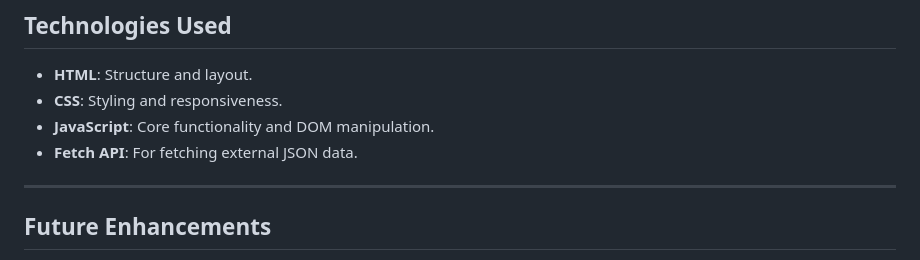
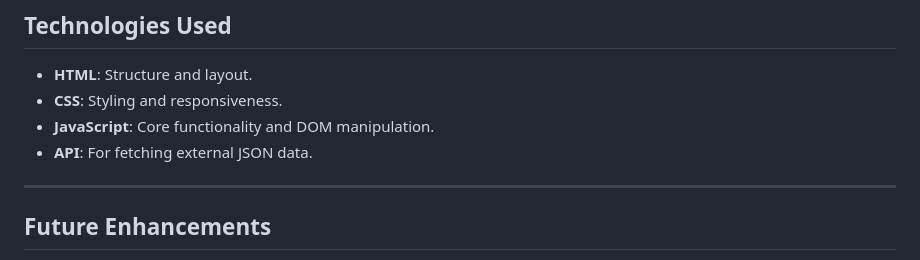
Before and after one commit to oyelajakenny/HYF-Currency-Converter, a Markdown page: README.md, the part around the change. Rendered like a GitHub page.

Commit message:
Update README to generalize data fetching description

```diff
--- a/README.md
+++ b/README.md
@@ -94,7 +94,8 @@ The app fetches currency data from the following external source:
 - **HTML**: Structure and layout.
 - **CSS**: Styling and responsiveness.
 - **JavaScript**: Core functionality and DOM manipulation.
-- **Fetch API**: For fetching external JSON data.
+- **API**: For fetching external JSON data.
+
 
 ---
 
```
